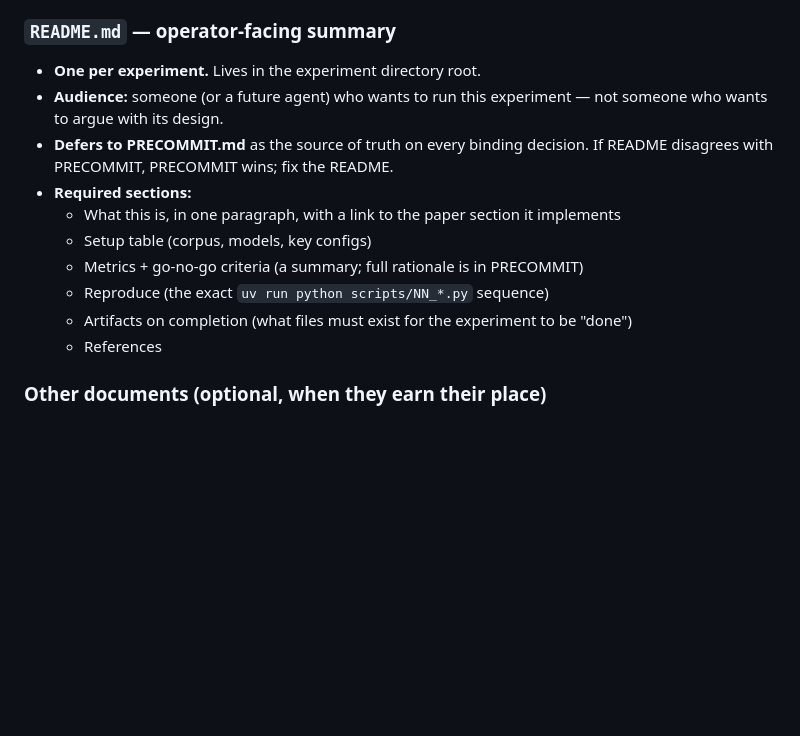
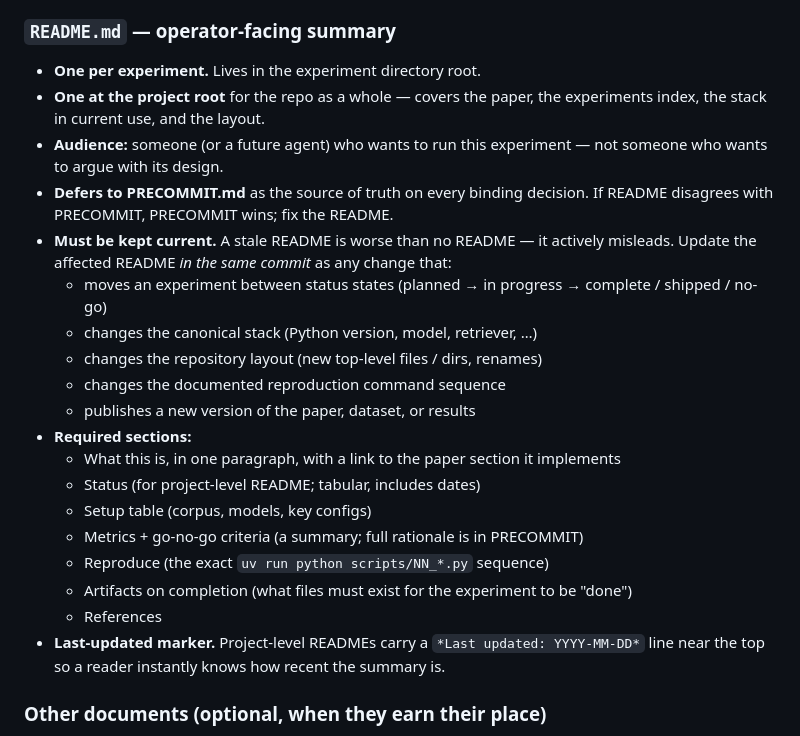
Before and after one commit to runascode/mandorla, a Markdown page: CLAUDE.md, the part around the change. GitHub-like rendering; blank space fills up the shorter version.

```diff
--- a/CLAUDE.md
+++ b/CLAUDE.md
@@ -82,20 +82,35 @@ trail.
 ### `README.md` — operator-facing summary
 
 - **One per experiment.** Lives in the experiment directory root.
+- **One at the project root** for the repo as a whole — covers the paper,
+  the experiments index, the stack in current use, and the layout.
 - **Audience:** someone (or a future agent) who wants to run this
   experiment — not someone who wants to argue with its design.
 - **Defers to PRECOMMIT.md** as the source of truth on every binding
   decision. If README disagrees with PRECOMMIT, PRECOMMIT wins; fix the
   README.
+- **Must be kept current.** A stale README is worse than no README —
+  it actively misleads. Update the affected README *in the same commit*
+  as any change that:
+  - moves an experiment between status states (planned → in progress →
+    complete / shipped / no-go)
+  - changes the canonical stack (Python version, model, retriever, …)
+  - changes the repository layout (new top-level files / dirs, renames)
+  - changes the documented reproduction command sequence
+  - publishes a new version of the paper, dataset, or results
 - **Required sections:**
   - What this is, in one paragraph, with a link to the paper section it
     implements
+  - Status (for project-level README; tabular, includes dates)
   - Setup table (corpus, models, key configs)
   - Metrics + go-no-go criteria (a summary; full rationale is in PRECOMMIT)
   - Reproduce (the exact `uv run python scripts/NN_*.py` sequence)
   - Artifacts on completion (what files must exist for the experiment to
     be "done")
   - References
+- **Last-updated marker.** Project-level READMEs carry a
+  `*Last updated: YYYY-MM-DD*` line near the top so a reader instantly
+  knows how recent the summary is.
 
 ### Other documents (optional, when they earn their place)
 
```
Also changed, not shown: README.md (+61 -30 lines).
